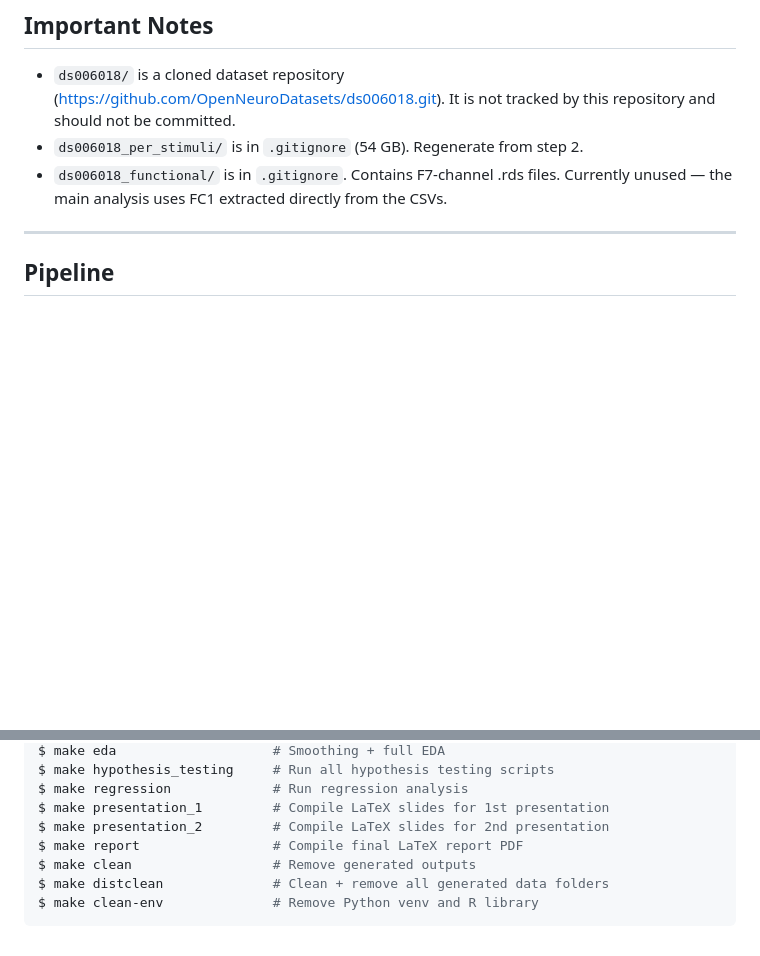
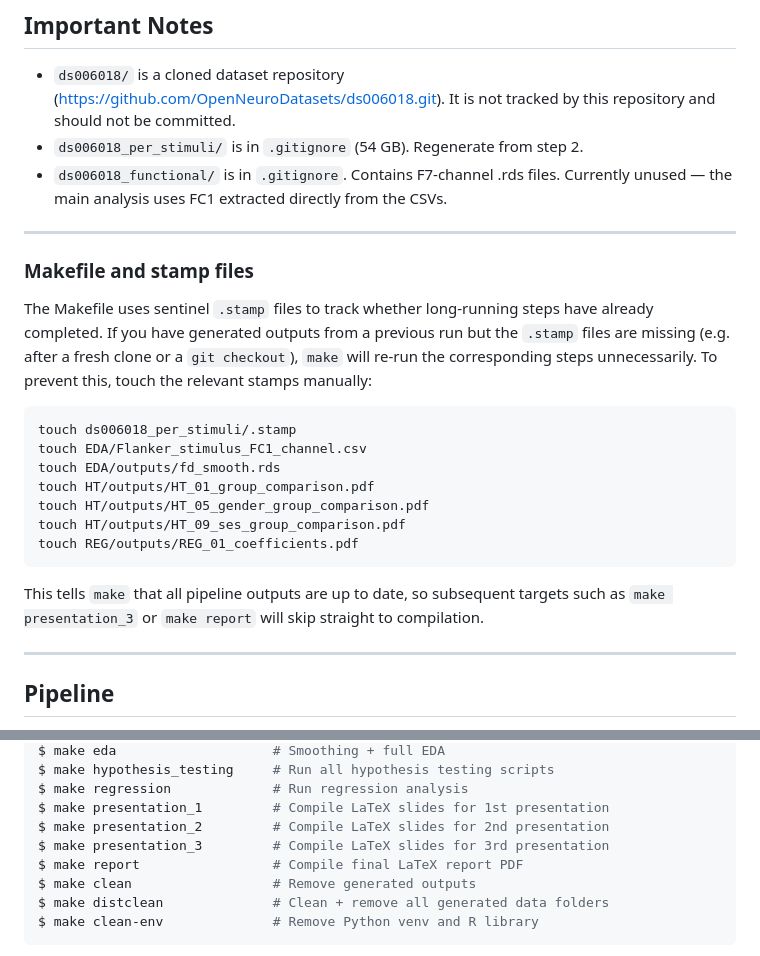
Before and after one commit to 00riddle00/Functional-Data-Analysis, a Markdown page: README.md, 2 parts joined by grey strips. Drawn GitHub-style; blank space fills up the shorter version.

Commit message:
README: document Makefile stamp files and how to skip pipeline re-runs.

````diff
--- a/README.md
+++ b/README.md
@@ -177,6 +177,28 @@ $ make import-requirements
 - `ds006018_per_stimuli/` is in `.gitignore` (54 GB). Regenerate from step 2.
 - `ds006018_functional/` is in `.gitignore`. Contains F7-channel .rds files. Currently
   unused — the main analysis uses FC1 extracted directly from the CSVs.
+
+---
+
+### Makefile and stamp files
+
+The Makefile uses sentinel `.stamp` files to track whether long-running steps have
+already completed. If you have generated outputs from a previous run but the `.stamp`
+files are missing (e.g. after a fresh clone or a `git checkout`), `make` will re-run the
+corresponding steps unnecessarily. To prevent this, touch the relevant stamps manually:
+
+```bash
+touch ds006018_per_stimuli/.stamp
+touch EDA/Flanker_stimulus_FC1_channel.csv
+touch EDA/outputs/fd_smooth.rds
+touch HT/outputs/HT_01_group_comparison.pdf
+touch HT/outputs/HT_05_gender_group_comparison.pdf
+touch HT/outputs/HT_09_ses_group_comparison.pdf
+touch REG/outputs/REG_01_coefficients.pdf
+```
+
+This tells `make` that all pipeline outputs are up to date, so subsequent targets such
+as `make presentation_3` or `make report` will skip straight to compilation.
 
 ---
 
@@ -494,6 +516,7 @@ $ make hypothesis_testing     # Run all hypothesis testing scripts
 $ make regression             # Run regression analysis
 $ make presentation_1         # Compile LaTeX slides for 1st presentation
 $ make presentation_2         # Compile LaTeX slides for 2nd presentation
+$ make presentation_3         # Compile LaTeX slides for 3rd presentation
 $ make report                 # Compile final LaTeX report PDF
 $ make clean                  # Remove generated outputs
 $ make distclean              # Clean + remove all generated data folders
````
